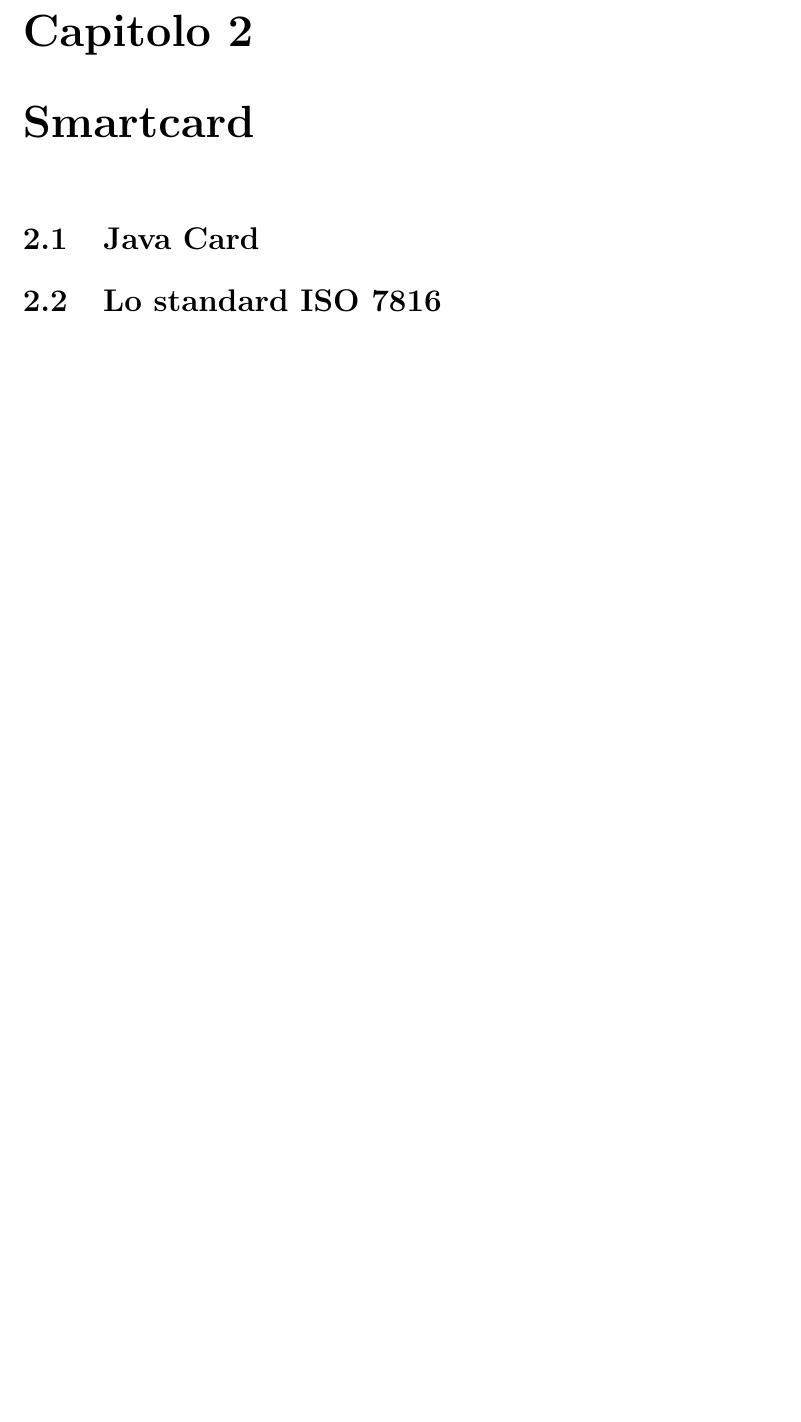
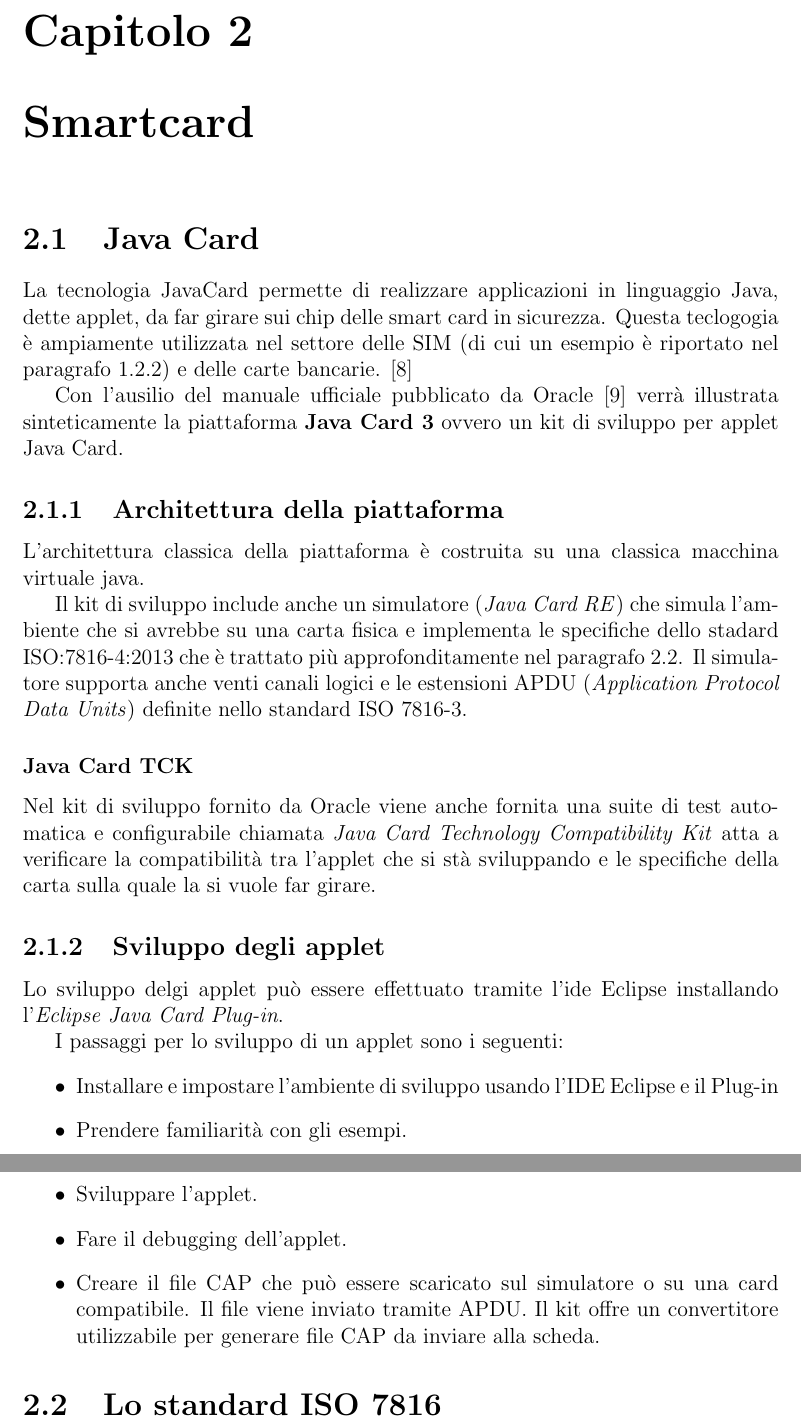
Before and after one commit to valyfox/Tesi-smartcard-e-token, a LaTeX book (main.tex, which reads chapters/chapter2.tex): part of page 16 of 18 before the commit and two parts of pages 16 and 17 of 19 after it, the two joined at a grey line, cut so that both start at the same text, the shorter picture padded with empty space. Compiled offline with pdfLaTeX.

Commit message:
Java Card

```diff
--- a/chapters/chapter2.tex
+++ b/chapters/chapter2.tex
@@ -1,12 +1,34 @@
 \chapter{Smartcard}
 \label{chapter2}
-
-
 
 %-----------SECTION------------
 \section{Java Card}
 \label{java_card}
+La tecnologia JavaCard permette di realizzare applicazioni in linguaggio Java, dette applet, da far girare sui chip delle smart card in sicurezza. Questa teclogogia è ampiamente utilizzata nel settore delle SIM (di cui un esempio è riportato nel paragrafo \ref{applet_sim}) e delle carte bancarie.
+\cite{Wiki_java}
+
+Con l'ausilio del manuale ufficiale pubblicato da Oracle \cite{javacard3platform} verrà illustrata sinteticamente la piattaforma \textbf{Java Card 3} ovvero un kit di sviluppo per applet Java Card.
+\subsection{Architettura della piattaforma}
+L'architettura classica della piattaforma è costruita su una classica macchina virtuale java.
+
+Il kit di sviluppo include anche un simulatore (\textit{Java Card RE}) che simula l'ambiente che si avrebbe su una carta fisica e implementa le specifiche dello stadard ISO:7816-4:2013 che è trattato più approfonditamente nel paragrafo \ref{standard}. Il simulatore supporta anche venti canali logici e le estensioni APDU (\textit{Application Protocol Data Units}) definite nello standard ISO 7816-3.
+\subsubsection{Java Card TCK}
+Nel kit di sviluppo fornito da Oracle viene anche fornita una suite di test automatica e configurabile chiamata \textit{Java Card Technology Compatibility Kit} atta a verificare la compatibilità tra l'applet che si stà sviluppando e le specifiche della carta sulla quale la si vuole far girare.
+
+\subsection{Sviluppo degli applet}
+Lo sviluppo delgi applet può essere effettuato tramite l'ide Eclipse installando l'\textit{Eclipse Java Card Plug-in}.
+
+I passaggi per lo sviluppo di un applet sono i seguenti:
+\begin{itemize}
+    \item Installare e impostare l'ambiente di sviluppo usando l'IDE Eclipse e il Plug-in
+    \item Prendere familiarità con gli esempi.
+    \item Sviluppare l'applet.
+    \item Fare il debugging dell'applet.
+    \item Creare il file CAP che può essere scaricato sul simulatore o su una card compatibile. Il file viene inviato tramite APDU. Il kit offre un convertitore utilizzabile per generare file CAP da inviare alla scheda.
+\end{itemize}
+
 
 %-----------SECTION------------
 \section{Lo standard ISO 7816}
+
 \label{standard}
```
Also changed, not shown: chapters/chapter1.tex (+1 -0 lines), references.bib (+14 -1 lines).
